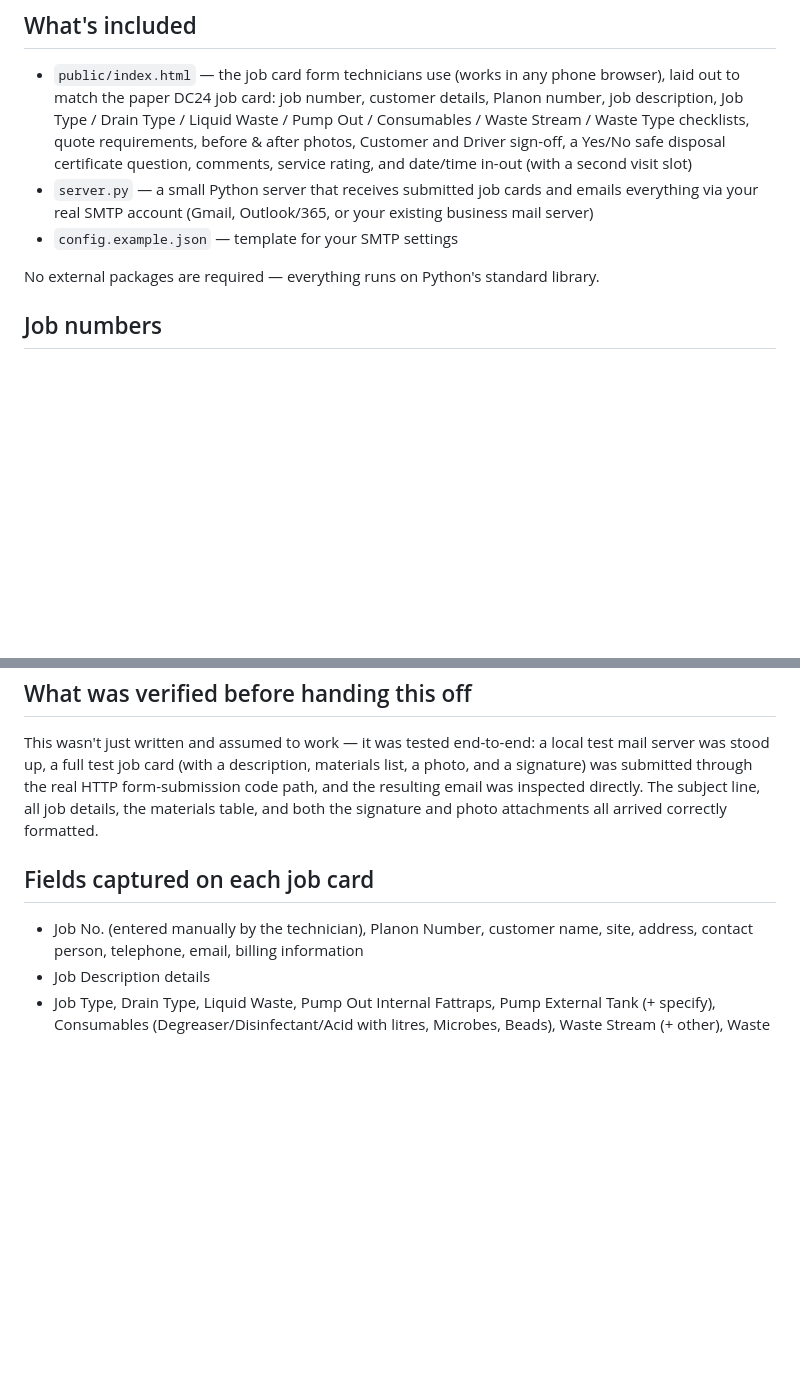
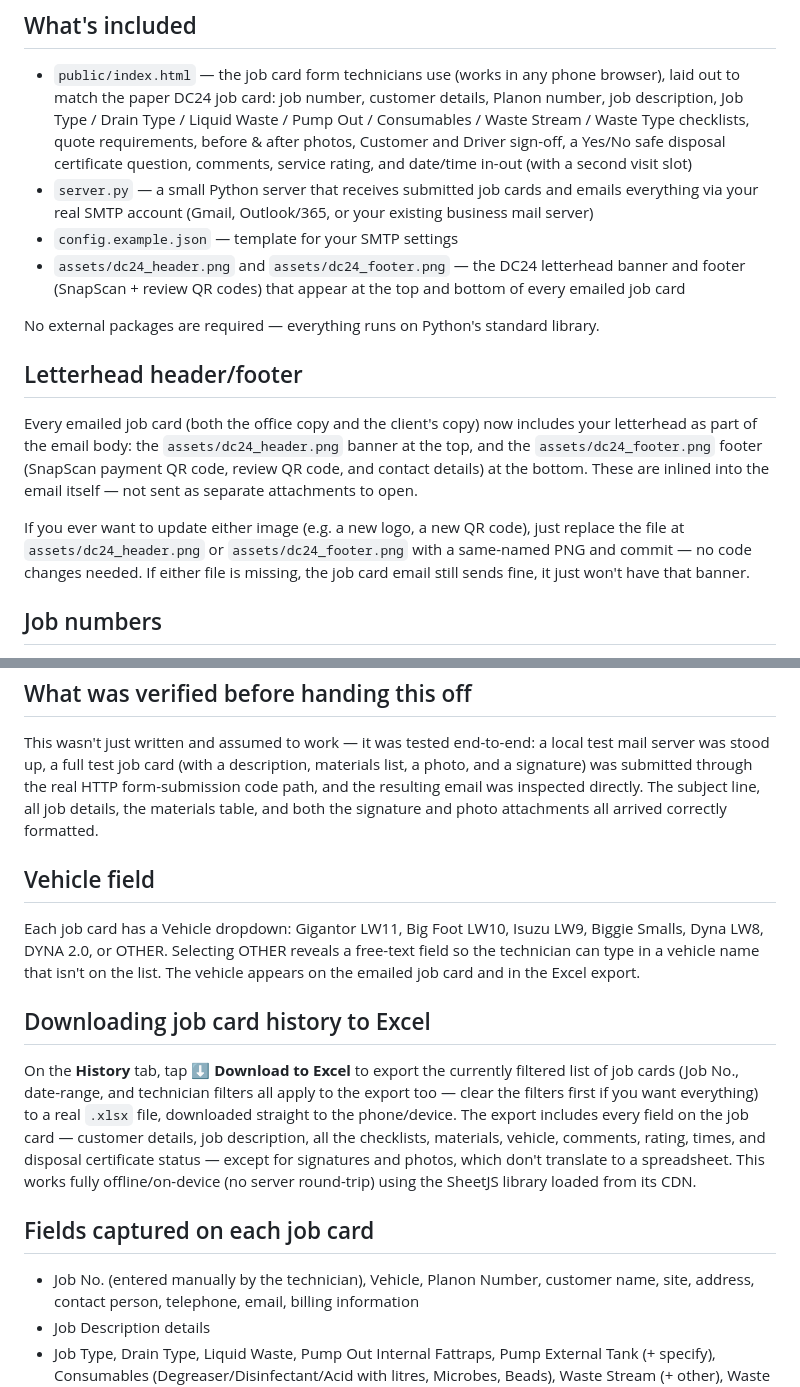
Before and after one commit to marietteswart1711-boop/DC24-Job-Card, a Markdown page: README.md, 2 parts joined by grey strips. Drawn GitHub-style; blank space fills up the shorter version.

```diff
--- a/README.md
+++ b/README.md
@@ -16,8 +16,22 @@ the completed job card is emailed to your office automatically — no manual ste
 - `server.py` — a small Python server that receives submitted job cards and emails everything via
   your real SMTP account (Gmail, Outlook/365, or your existing business mail server)
 - `config.example.json` — template for your SMTP settings
+- `assets/dc24_header.png` and `assets/dc24_footer.png` — the DC24 letterhead banner and footer
+  (SnapScan + review QR codes) that appear at the top and bottom of every emailed job card
 
 No external packages are required — everything runs on Python's standard library.
+
+## Letterhead header/footer
+
+Every emailed job card (both the office copy and the client's copy) now includes your letterhead
+as part of the email body: the `assets/dc24_header.png` banner at the top, and the
+`assets/dc24_footer.png` footer (SnapScan payment QR code, review QR code, and contact details) at
+the bottom. These are inlined into the email itself — not sent as separate attachments to open.
+
+If you ever want to update either image (e.g. a new logo, a new QR code), just replace the file at
+`assets/dc24_header.png` or `assets/dc24_footer.png` with a same-named PNG and commit — no code
+changes needed. If either file is missing, the job card email still sends fine, it just won't have
+that banner.
 
 ## Job numbers
 
@@ -193,9 +207,26 @@ was submitted through the real HTTP form-submission code path, and the resulting
 inspected directly. The subject line, all job details, the materials table, and both the signature
 and photo attachments all arrived correctly formatted.
 
+## Vehicle field
+
+Each job card has a Vehicle dropdown: Gigantor LW11, Big Foot LW10, Isuzu LW9, Biggie Smalls,
+Dyna LW8, DYNA 2.0, or OTHER. Selecting OTHER reveals a free-text field so the technician can type
+in a vehicle name that isn't on the list. The vehicle appears on the emailed job card and in the
+Excel export.
+
+## Downloading job card history to Excel
+
+On the **History** tab, tap **⬇ Download to Excel** to export the currently filtered list of job
+cards (Job No., date-range, and technician filters all apply to the export too — clear the filters
+first if you want everything) to a real `.xlsx` file, downloaded straight to the phone/device. The
+export includes every field on the job card — customer details, job description, all the
+checklists, materials, vehicle, comments, rating, times, and disposal certificate status — except
+for signatures and photos, which don't translate to a spreadsheet. This works fully offline/on-device
+(no server round-trip) using the SheetJS library loaded from its CDN.
+
 ## Fields captured on each job card
 
-- Job No. (entered manually by the technician), Planon Number, customer name, site, address,
+- Job No. (entered manually by the technician), Vehicle, Planon Number, customer name, site, address,
   contact person, telephone, email, billing information
 - Job Description details
 - Job Type, Drain Type, Liquid Waste, Pump Out Internal Fattraps, Pump External Tank (+ specify),
```
Also changed, not shown: other parts of README.md (+1 -1 lines).
